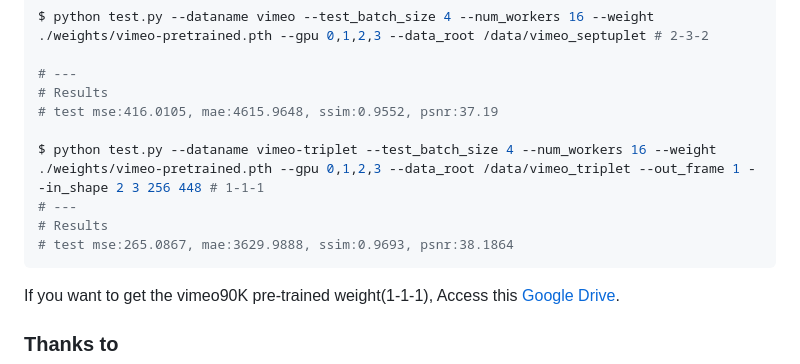
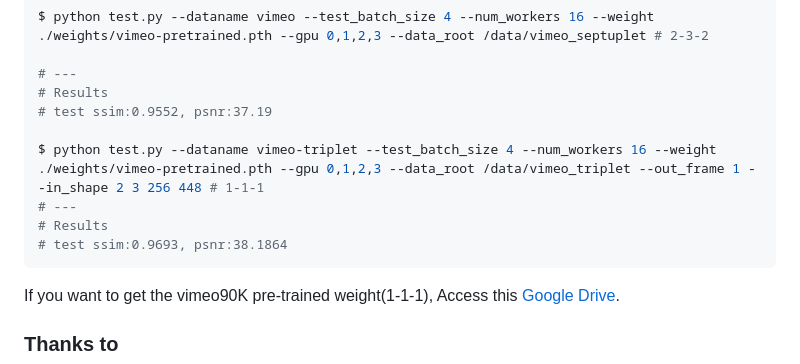
Before and after one commit to J911/MISO-VFI, a Markdown page: README.md, the part around the change. GitHub-like rendering.

````diff
--- a/README.md
+++ b/README.md
@@ -64,12 +64,12 @@ $ python test.py --dataname vimeo --test_batch_size 4 --num_workers 16 --weight
 
 # ---
 # Results
-# test mse:416.0105, mae:4615.9648, ssim:0.9552, psnr:37.19
+# test ssim:0.9552, psnr:37.19
 
 $ python test.py --dataname vimeo-triplet --test_batch_size 4 --num_workers 16 --weight ./weights/vimeo-pretrained.pth --gpu 0,1,2,3 --data_root /data/vimeo_triplet --out_frame 1 --in_shape 2 3 256 448 # 1-1-1
 # ---
 # Results
-# test mse:265.0867, mae:3629.9888, ssim:0.9693, psnr:38.1864
+# test ssim:0.9693, psnr:38.1864
 ```
 If you want to get the vimeo90K pre-trained weight(1-1-1), Access this [Google Drive](https://drive.google.com/file/d/1LM14yracwLNIUmJp7w8OEdl2MWFtg75X/view?usp=sharing).
 
````
